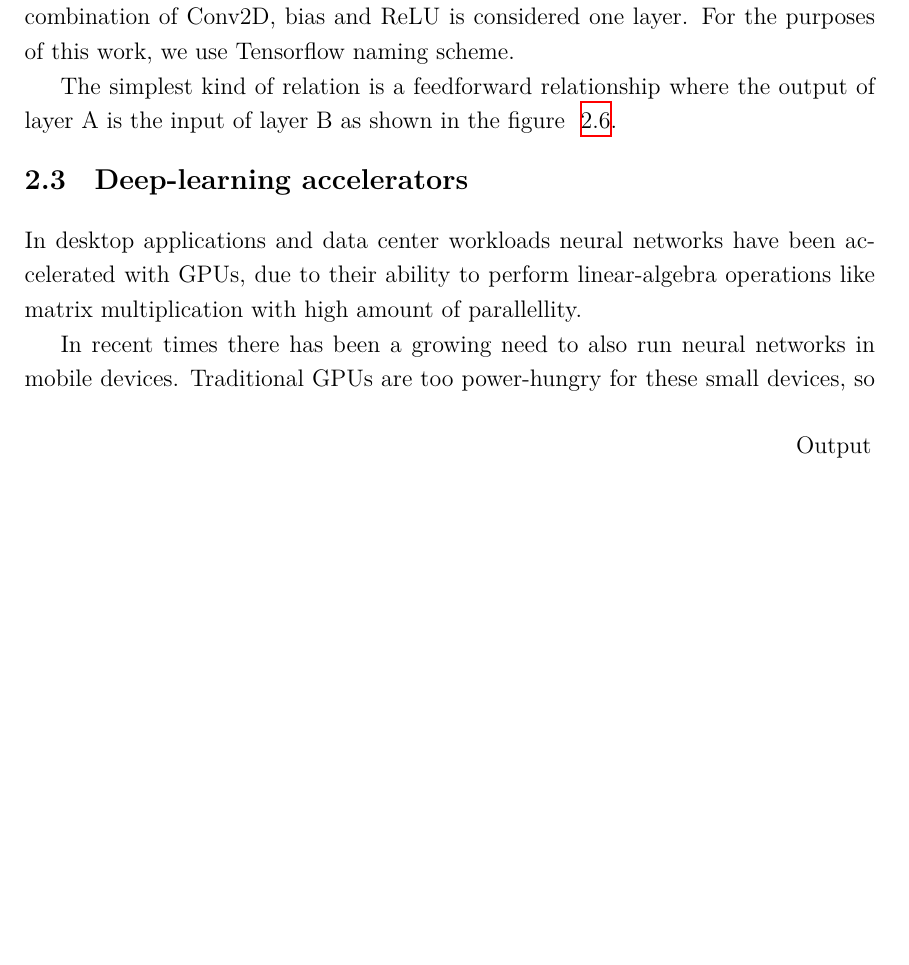
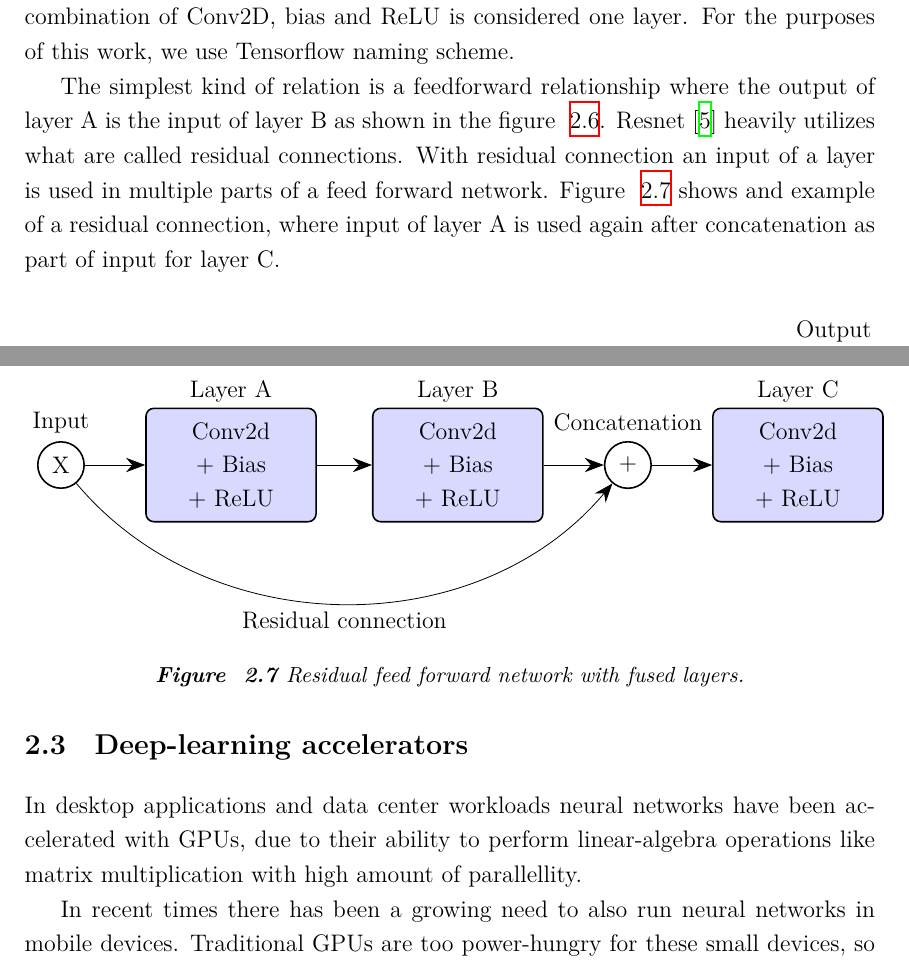
Before and after one commit to vilukissa68/masters-thesis, a LaTeX thesis (thesis/main.tex): part of page 10 of 23 before the commit and two parts of pages 10 and 11 of 23 after it, the two joined at a grey line, cut so that both start at the same text, the shorter picture padded with empty space. Compiled offline with XeLaTeX.

Commit message:
Add section about residuals

```diff
--- a/thesis/main.tex
+++ b/thesis/main.tex
@@ -369,6 +369,7 @@ The relationships between layers are presented as graphs, where nodes are layers
 For clarity this combination of 2D convolution, bias and ReLU is usually fused into single layer node. Different neural network frameworks use slightly different terminology relating to the meaning of operation, layer and fused layer. For example Tensorflow~\cite{tensorflow2015-whitepaper}, a popular framework for training, considers Conv2D, bias and ReLU separate layers and the combination of the a fused layer, where as in Pytorch~\cite{pytorch} the combination of Conv2D, bias and ReLU is considered one layer. For the purposes of this work, we use Tensorflow naming scheme.
 
 The simplest kind of relation is a feedforward relationship where the output of layer A is the input of layer B as shown in the figure~\ref{fig:network-simple}.
+Resnet~\cite{he2015deepresiduallearningimage} heavily utilizes what are called residual connections. With residual connection an input of a layer is used in multiple parts of a feed forward network. Figure~\ref{fig:network-residual} shows and example of a residual connection, where input of layer A is used again after concatenation as part of input for layer C.
 \begin{figure}
   \centering
   \begin{tikzpicture}
@@ -418,6 +419,57 @@ The simplest kind of relation is a feedforward relationship where the output of
   \caption{Simple feed forward network with two Conv2D with bias and ReLU activation layers.}
   \label{fig:network-simple}
 \end{figure}
+
+\begin{figure}
+  \centering
+    \begin{tikzpicture}
+        % Box A (Layer 1) with sub-nodes Conv2d, Bias, ReLU
+        \node[draw, thick, rectangle, rounded corners, minimum width=3cm, minimum height=2cm, fill=blue!15] (A) at (0,0) {};
+        \node at (0,1.3) {Layer A}; % Title for Layer A
+        \node at (0,0.6) {Conv2d};
+        \node at (0,0) {+ Bias};
+        \node at (0,-0.6) {+ ReLU};
+
+        % Box B (Layer 2) with sub-nodes Conv2d, Bias
+        \node[draw, thick, rectangle, rounded corners, minimum width=3cm, minimum height=2cm, fill=blue!15] (B) at (4,0) {};
+        \node at (4,1.3) {Layer B}; % Title for Layer B
+        \node at (4,0.6) {Conv2d};
+        \node at (4,0) {+ Bias};
+        \node at (4,-0.6) {+ ReLU};
+
+        % Residual Connection (A to B addition node)
+        \node[circle, draw, thick, minimum size=0.6cm] (input) at (-3,0) {X};
+        \node[circle, draw, thick, minimum size=0.6cm] (add) at (7,0) {+};
+        \node (name1) at (7,0.75) {Concatenation};
+        \node (name2) at (2,-2.75) {Residual connection};
+        \node (name3) at (-3,0.75) {Input};
+
+        % Arrows from A to B and from B to addition
+        %
+        \path [-{Stealth[scale=2]}] (input) edge node[above] {} (A);
+        \path [-{Stealth[scale=2]}] (A) edge node[above] {} (B);
+        \path [-{Stealth[scale=2]}] (B) edge node[above] {} (add);
+
+        % Direct residual connection from A to addition node
+        \path [-{Stealth[scale=2]}] (A.east) -- ++(2.5,0) -- (add.west);
+        \path [-{Stealth[scale=2]}] (input) edge[bend right=50] node [left] {} (add);
+
+        % Box B (Layer 2) with sub-nodes Conv2d, Bias
+        \node[draw, thick, rectangle, rounded corners, minimum width=3cm, minimum height=2cm, fill=blue!15] (C) at (10,0) {};
+        \node at (10,1.3) {Layer C}; % Title for Layer B
+        \node at (10,0.6) {Conv2d};
+        \node at (10,0) {+ Bias};
+        \node at (10,-0.6) {+ ReLU};
+
+
+        \path [-{Stealth[scale=2]}] (add) edge node[above] {} (C);
+
+
+    \end{tikzpicture}
+  \caption{Residual feed forward network with fused layers.}
+  \label{fig:network-residual}
+\end{figure}
+
 
 \section{Deep-learning accelerators}
 \label{sec:dlas}
```
Also changed, not shown: thesis/main.pdf.
